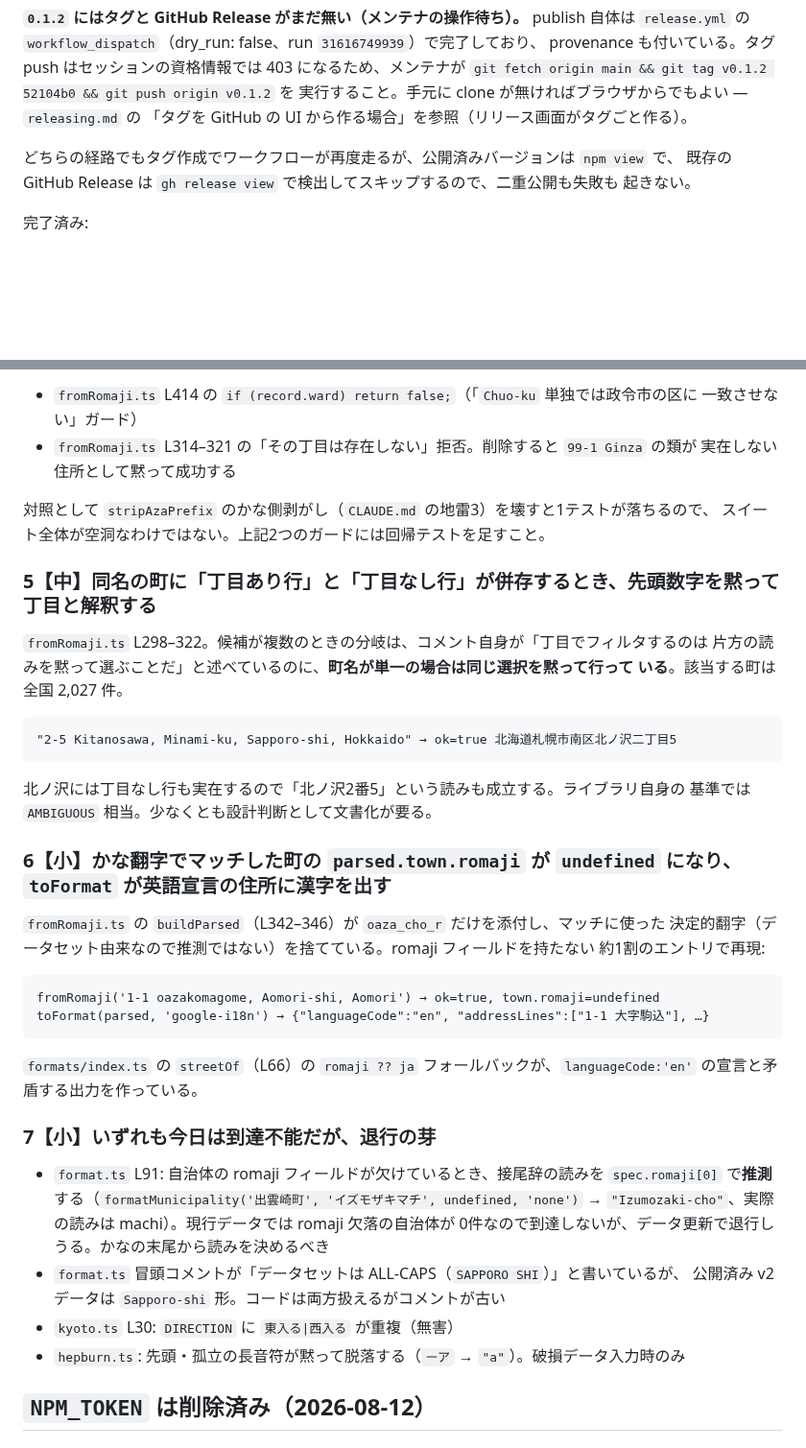
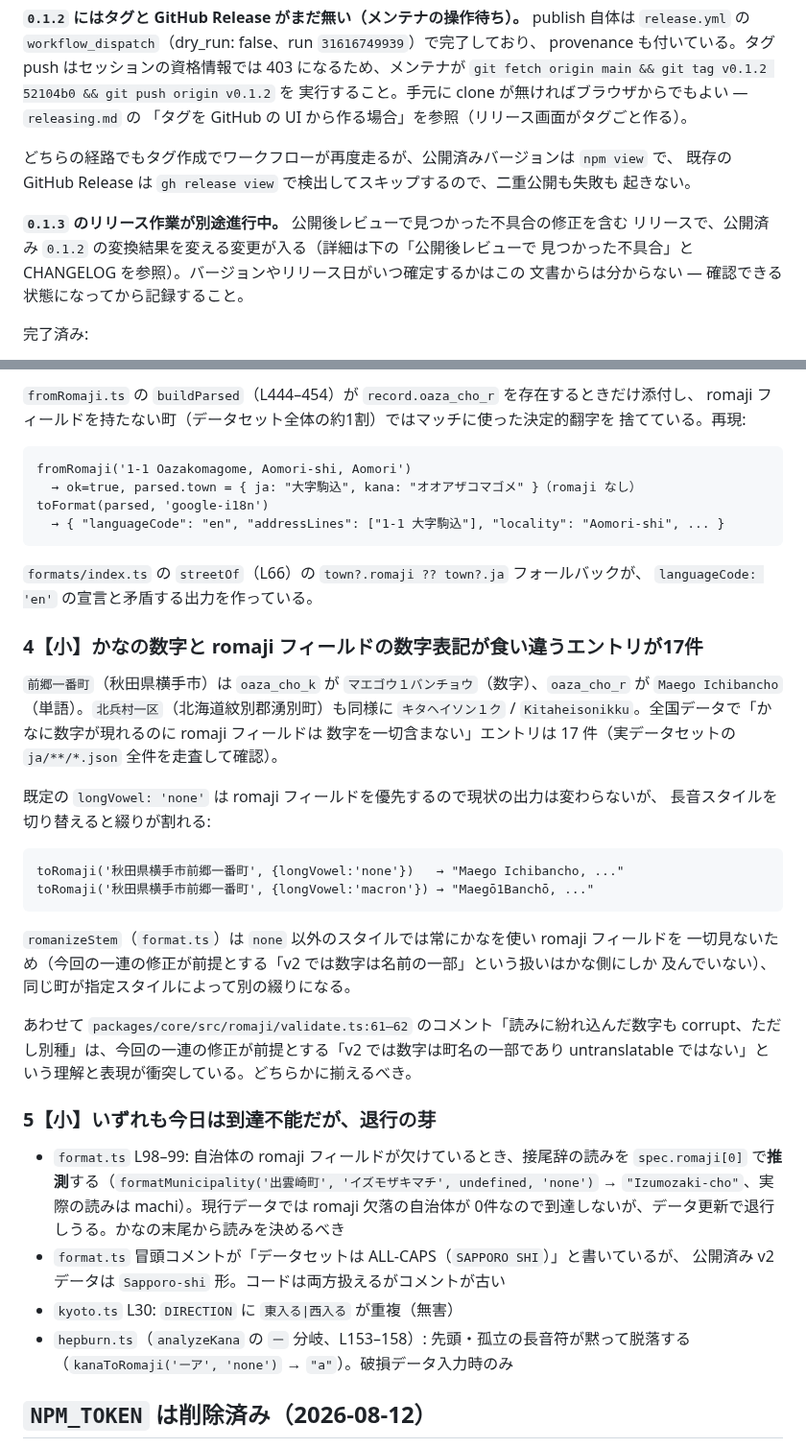
Before and after one commit to tomatomerde/jp-address-romaji, a Markdown page: docs/project-status.md, 2 parts joined by grey strips. Shown at 96% size. Drawn GitHub-style; blank space fills up the shorter version.

````diff
--- a/docs/project-status.md
+++ b/docs/project-status.md
@@ -26,6 +26,11 @@ provenance も付いている。タグ push はセッションの資格情報で
 既存の GitHub Release は `gh release view` で検出してスキップするので、二重公開も失敗も
 起きない。
 
+**`0.1.3` のリリース作業が別途進行中。** 公開後レビューで見つかった不具合の修正を含む
+リリースで、公開済み `0.1.2` の変換結果を変える変更が入る（詳細は下の「公開後レビューで
+見つかった不具合」と CHANGELOG を参照）。バージョンやリリース日がいつ確定するかはこの
+文書からは分からない — 確認できる状態になってから記録すること。
+
 完了済み:
 
 - `toRomaji` / `fromRomaji` / `parse` / `toFormat`。失敗は throw ではなく型付きの値として
@@ -124,49 +111,52 @@ fromRomaji('1123-4567 Nishishinjuku, Shinjuku-ku, Tokyo')
 
-- `fromRomaji.ts` L414 の `if (record.ward) return false;`（「`Chuo-ku` 単独では政令市の区に
-  一致させない」ガード）
-- `fromRomaji.ts` L314–321 の「その丁目は存在しない」拒否。削除すると `99-1 Ginza` の類が
-  実在しない住所として黙って成功する
-
-対照として `stripAzaPrefix` のかな側剥がし（`CLAUDE.md` の地雷3）を壊すと1テストが落ちるので、
-スイート全体が空洞なわけではない。上記2つのガードには回帰テストを足すこと。
-
-### 5【中】同名の町に「丁目あり行」と「丁目なし行」が併存するとき、先頭数字を黙って丁目と解釈する
-
-`fromRomaji.ts` L298–322。候補が複数のときの分岐は、コメント自身が「丁目でフィルタするのは
-片方の読みを黙って選ぶことだ」と述べているのに、**町名が単一の場合は同じ選択を黙って行って
-いる**。該当する町は全国 2,027 件。
+`fromRomaji.ts` の `buildParsed`（L444–454）が `record.oaza_cho_r` を存在するときだけ添付し、
+romaji フィールドを持たない町（データセット全体の約1割）ではマッチに使った決定的翻字を
+捨てている。再現:
 
 ```
-"2-5 Kitanosawa, Minami-ku, Sapporo-shi, Hokkaido" → ok=true 北海道札幌市南区北ノ沢二丁目5
+fromRomaji('1-1 Oazakomagome, Aomori-shi, Aomori')
+  → ok=true, parsed.town = { ja: "大字駒込", kana: "オオアザコマゴメ" }（romaji なし）
+toFormat(parsed, 'google-i18n')
+  → { "languageCode": "en", "addressLines": ["1-1 大字駒込"], "locality": "Aomori-shi", ... }
 ```
 
-北ノ沢には丁目なし行も実在するので「北ノ沢2番5」という読みも成立する。ライブラリ自身の
-基準では `AMBIGUOUS` 相当。少なくとも設計判断として文書化が要る。
+`formats/index.ts` の `streetOf`（L66）の `town?.romaji ?? town?.ja` フォールバックが、
+`languageCode: 'en'` の宣言と矛盾する出力を作っている。
 
-### 6【小】かな翻字でマッチした町の `parsed.town.romaji` が `undefined` になり、`toFormat` が英語宣言の住所に漢字を出す
+### 4【小】かなの数字と romaji フィールドの数字表記が食い違うエントリが17件
 
-`fromRomaji.ts` の `buildParsed`（L342–346）が `oaza_cho_r` だけを添付し、マッチに使った
-決定的翻字（データセット由来なので推測ではない）を捨てている。romaji フィールドを持たない
-約1割のエントリで再現:
+`前郷一番町`（秋田県横手市）は `oaza_cho_k` が `マエゴウ１バンチョウ`（数字）、`oaza_cho_r` が
+`Maego Ichibancho`（単語）。`北兵村一区`（北海道紋別郡湧別町）も同様に
+`キタヘイソン１ク` / `Kitaheisonikku`。全国データで「かなに数字が現れるのに romaji フィールドは
+数字を一切含まない」エントリは 17 件（実データセットの `ja/**/*.json` 全件を走査して確認）。
+
+既定の `longVowel: 'none'` は romaji フィールドを優先するので現状の出力は変わらないが、
+長音スタイルを切り替えると綴りが割れる:
 
 ```
-fromRomaji('1-1 oazakomagome, Aomori-shi, Aomori') → ok=true, town.romaji=undefined
-toFormat(parsed, 'google-i18n') → {"languageCode":"en", "addressLines":["1-1 大字駒込"], …}
+toRomaji('秋田県横手市前郷一番町', {longVowel:'none'})   → "Maego Ichibancho, ..."
+toRomaji('秋田県横手市前郷一番町', {longVowel:'macron'}) → "Maegō1Banchō, ..."
 ```
 
-`formats/index.ts` の `streetOf`（L66）の `romaji ?? ja` フォールバックが、`languageCode:'en'`
-の宣言と矛盾する出力を作っている。
+`romanizeStem`（`format.ts`）は `none` 以外のスタイルでは常にかなを使い romaji フィールドを
+一切見ないため（今回の一連の修正が前提とする「v2 では数字は名前の一部」という扱いはかな側にしか
+及んでいない）、同じ町が指定スタイルによって別の綴りになる。
 
-### 7【小】いずれも今日は到達不能だが、退行の芽
+あわせて `packages/core/src/romaji/validate.ts:61–62` のコメント「読みに紛れ込んだ数字も
+corrupt、ただし別種」は、今回の一連の修正が前提とする「v2 では数字は町名の一部であり
+untranslatable ではない」という理解と表現が衝突している。どちらかに揃えるべき。
 
-- `format.ts` L91: 自治体の romaji フィールドが欠けているとき、接尾辞の読みを
+### 5【小】いずれも今日は到達不能だが、退行の芽
+
+- `format.ts` L98–99: 自治体の romaji フィールドが欠けているとき、接尾辞の読みを
   `spec.romaji[0]` で**推測**する（`formatMunicipality('出雲崎町', 'イズモザキマチ', undefined,
   'none')` → `"Izumozaki-cho"`、実際の読みは machi）。現行データでは romaji 欠落の自治体が
   0件なので到達しないが、データ更新で退行しうる。かなの末尾から読みを決めるべき
 - `format.ts` 冒頭コメントが「データセットは ALL-CAPS（`SAPPORO SHI`）」と書いているが、
   公開済み v2 データは `Sapporo-shi` 形。コードは両方扱えるがコメントが古い
 - `kyoto.ts` L30: `DIRECTION` に `東入る|西入る` が重複（無害）
-- `hepburn.ts`: 先頭・孤立の長音符が黙って脱落する（`ーア` → `"a"`）。破損データ入力時のみ
+- `hepburn.ts`（`analyzeKana` の `ー` 分岐、L153–158）: 先頭・孤立の長音符が黙って脱落する
+  （`kanaToRomaji('ーア', 'none')` → `"a"`）。破損データ入力時のみ
 
 ## `NPM_TOKEN` は削除済み（2026-08-12）
 
````
Also changed, not shown: other parts of docs/project-status.md (+43 -61 lines).
